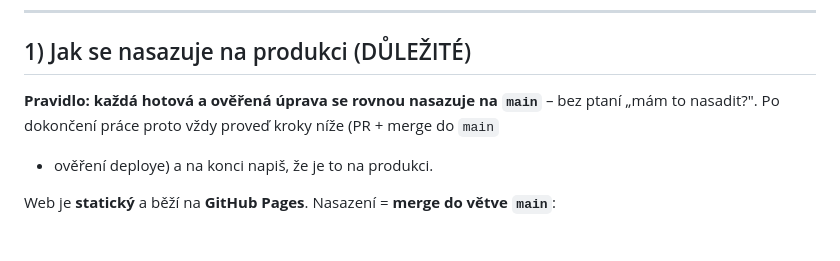
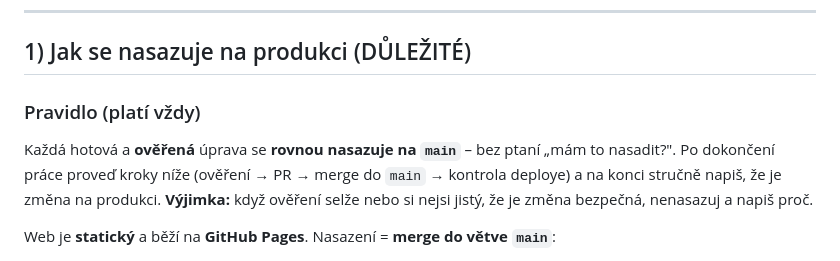
Before and after one commit to VladimirG18/RD-Modrice-Grmelovi-public, a Markdown page: CLAUDE.md, the part around the change. GitHub-like rendering.

Commit message:
CLAUDE.md: pravidlo – hotové ověřené úpravy se rovnou nasazují na main
Co-Authored-By: Claude Sonnet 5.5 <noreply@anthropic.com>
Claude-Session: https://claude.ai/code/session_01WKvc411KfkTPHHaX5ej71E

```diff
--- a/CLAUDE.md
+++ b/CLAUDE.md
@@ -11,9 +11,13 @@ např. Sonnet) navázat bez ztráty dosud zjištěných informací.
 
 ## 1) Jak se nasazuje na produkci (DŮLEŽITÉ)
 
-**Pravidlo: každá hotová a ověřená úprava se rovnou nasazuje na `main`** – bez ptaní
-„mám to nasadit?". Po dokončení práce proto vždy proveď kroky níže (PR + merge do `main`
-+ ověření deploye) a na konci napiš, že je to na produkci.
+### Pravidlo (platí vždy)
+
+Každá hotová a **ověřená** úprava se **rovnou nasazuje na `main`** – bez ptaní
+„mám to nasadit?". Po dokončení práce proveď kroky níže (ověření → PR → merge do `main`
+→ kontrola deploye) a na konci stručně napiš, že je změna na produkci.
+**Výjimka:** když ověření selže nebo si nejsi jistý, že je změna bezpečná, nenasazuj
+a napiš proč.
 
 Web je **statický** a běží na **GitHub Pages**. Nasazení = **merge do větve `main`**:
 
```
